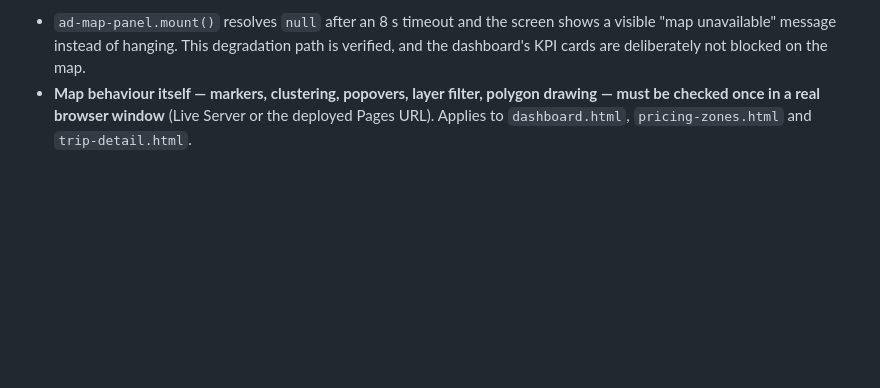
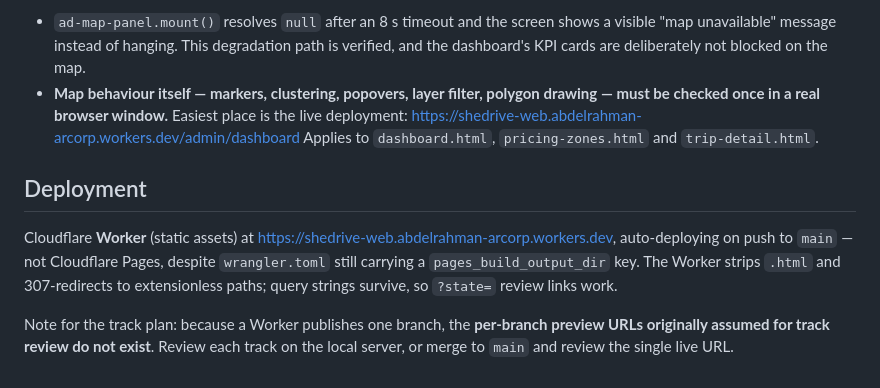
Before and after one commit to poparab/SheDrive, a Markdown page: docs/design-review/admin-screen-tracker.md, the part around the change. Drawn GitHub-style; blank space fills up the shorter version.

Commit message:
docs(admin): live URL for the designer, correct the deploy target
- admin-wireframes.md: designer entry point is now the real live URL with the
  mockup sign-in credentials, instead of a placeholder <site> path.
- admin-screen-tracker.md: new Deployment section. The target is a Cloudflare
  Worker (not Pages), and because a Worker publishes a single branch the
  per-branch preview URLs assumed in the track plan do not exist — track review
  happens locally or after merging to main.
- Map verification now points at the live dashboard URL, which is the easiest
  place to do the one real-browser check the in-app pane cannot.

Bumps shedrive-web to 0ec6049.

Co-Authored-By: Claude Opus 5 <noreply@anthropic.com>

```diff
--- a/docs/design-review/admin-screen-tracker.md
+++ b/docs/design-review/admin-screen-tracker.md
@@ -97,6 +97,19 @@ Consequence for verification:
   visible "map unavailable" message instead of hanging. This degradation path is
   verified, and the dashboard's KPI cards are deliberately not blocked on the map.
 - **Map behaviour itself — markers, clustering, popovers, layer filter, polygon
-  drawing — must be checked once in a real browser window** (Live Server or the
-  deployed Pages URL). Applies to `dashboard.html`, `pricing-zones.html` and
-  `trip-detail.html`.
+  drawing — must be checked once in a real browser window.** Easiest place is the
+  live deployment:
+  https://shedrive-web.abdelrahman-arcorp.workers.dev/admin/dashboard
+  Applies to `dashboard.html`, `pricing-zones.html` and `trip-detail.html`.
+
+## Deployment
+
+Cloudflare **Worker** (static assets) at
+https://shedrive-web.abdelrahman-arcorp.workers.dev, auto-deploying on push to
+`main` — not Cloudflare Pages, despite `wrangler.toml` still carrying a
+`pages_build_output_dir` key. The Worker strips `.html` and 307-redirects to
+extensionless paths; query strings survive, so `?state=` review links work.
+
+Note for the track plan: because a Worker publishes one branch, the **per-branch
+preview URLs originally assumed for track review do not exist**. Review each track
+on the local server, or merge to `main` and review the single live URL.
```
Also changed, not shown: docs/ux/admin-wireframes.md (+2 -1 lines).
